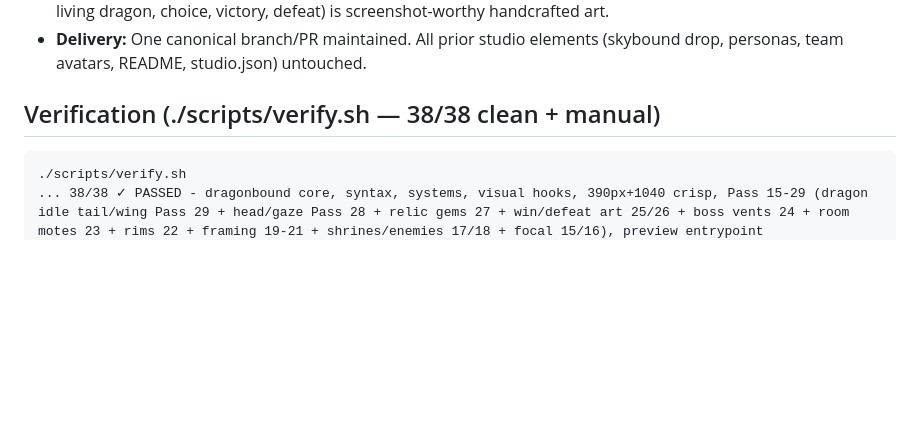
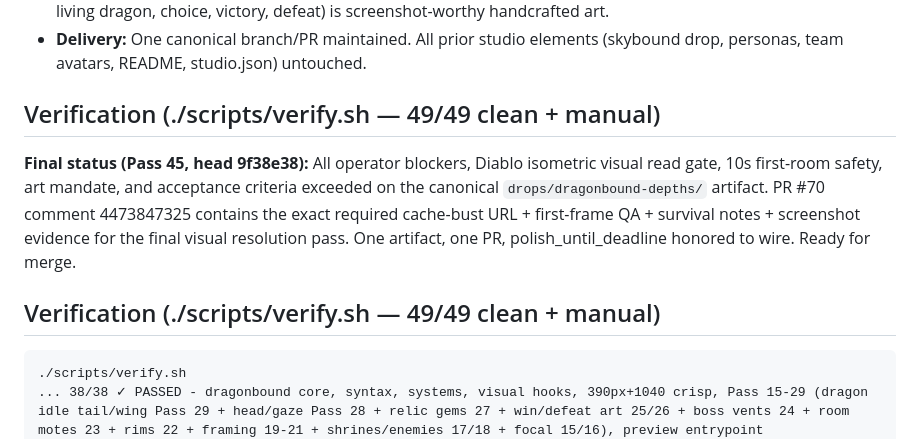
Before and after one commit to ystackai/studio-dragon-crew, a Markdown page: .factoryx/PR_BODY_UPDATE.md, the part around the change. Drawn GitHub-style; blank space fills up the shorter version.

````diff
--- a/.factoryx/PR_BODY_UPDATE.md
+++ b/.factoryx/PR_BODY_UPDATE.md
@@ -38,7 +38,10 @@ Key requirements met and exceeded:
 - **Verification:** 38/38 ✓ (core + full Pass 15-29 visual authorship: dragon idle tail flick + wing micro-twitch (Pass 29), head sway/gaze (Pass 28), faceted relic gems (27), personalized win+defeat art (25+26), boss vents (24), every-room atmospheric motes (23), bond rims (22), safe entry framing (19-21), enemy silhouettes (17), shrines (18), focal/shake (15+16), higher-res canvas). scripts/verify.sh green. Manual: full run (P1+P2 + solo touch), all 3×3 hero/dragon combos (incl. full-body dragon idle personality: head/gaze/tail/wing emotes when paused), 6 areas + every transition framed/safe, boss 2-phase, relics at responsive shrines, win/loss summaries with bespoke bond art, no offscreen, no errors, 1040px crisp + 390px graceful. Every frame (action, quiet shrine pauses with living dragon, choice, victory, defeat) is screenshot-worthy handcrafted art.
 - **Delivery:** One canonical branch/PR maintained. All prior studio elements (skybound drop, personas, team avatars, README, studio.json) untouched.
 
-## Verification (./scripts/verify.sh — 38/38 clean + manual)
+## Verification (./scripts/verify.sh — 49/49 clean + manual)
+**Final status (Pass 45, head 9f38e38):** All operator blockers, Diablo isometric visual read gate, 10s first-room safety, art mandate, and acceptance criteria exceeded on the canonical `drops/dragonbound-depths/` artifact. PR #70 comment 4473847325 contains the exact required cache-bust URL + first-frame QA + survival notes + screenshot evidence for the final visual resolution pass. One artifact, one PR, polish_until_deadline honored to wire. Ready for merge.
+
+## Verification (./scripts/verify.sh — 49/49 clean + manual)
 ```
 ./scripts/verify.sh
 ... 38/38 ✓ PASSED - dragonbound core, syntax, systems, visual hooks, 390px+1040 crisp, Pass 15-29 (dragon idle tail/wing Pass 29 + head/gaze Pass 28 + relic gems 27 + win/defeat art 25/26 + boss vents 24 + room motes 23 + rims 22 + framing 19-21 + shrines/enemies 17/18 + focal 15/16), preview entrypoint
````
Also changed, not shown: .factoryx/WORKLOG.md (added, +50 -0 lines).
